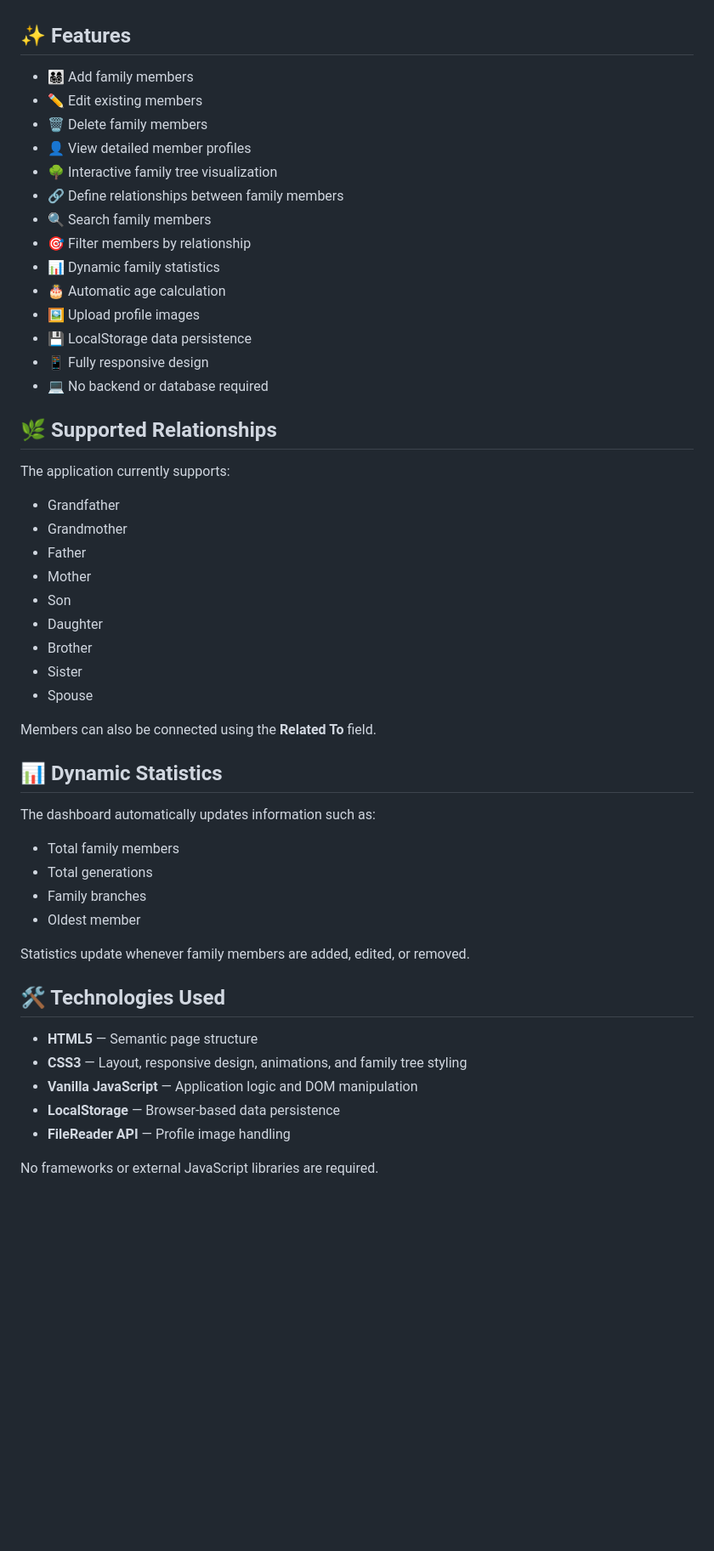
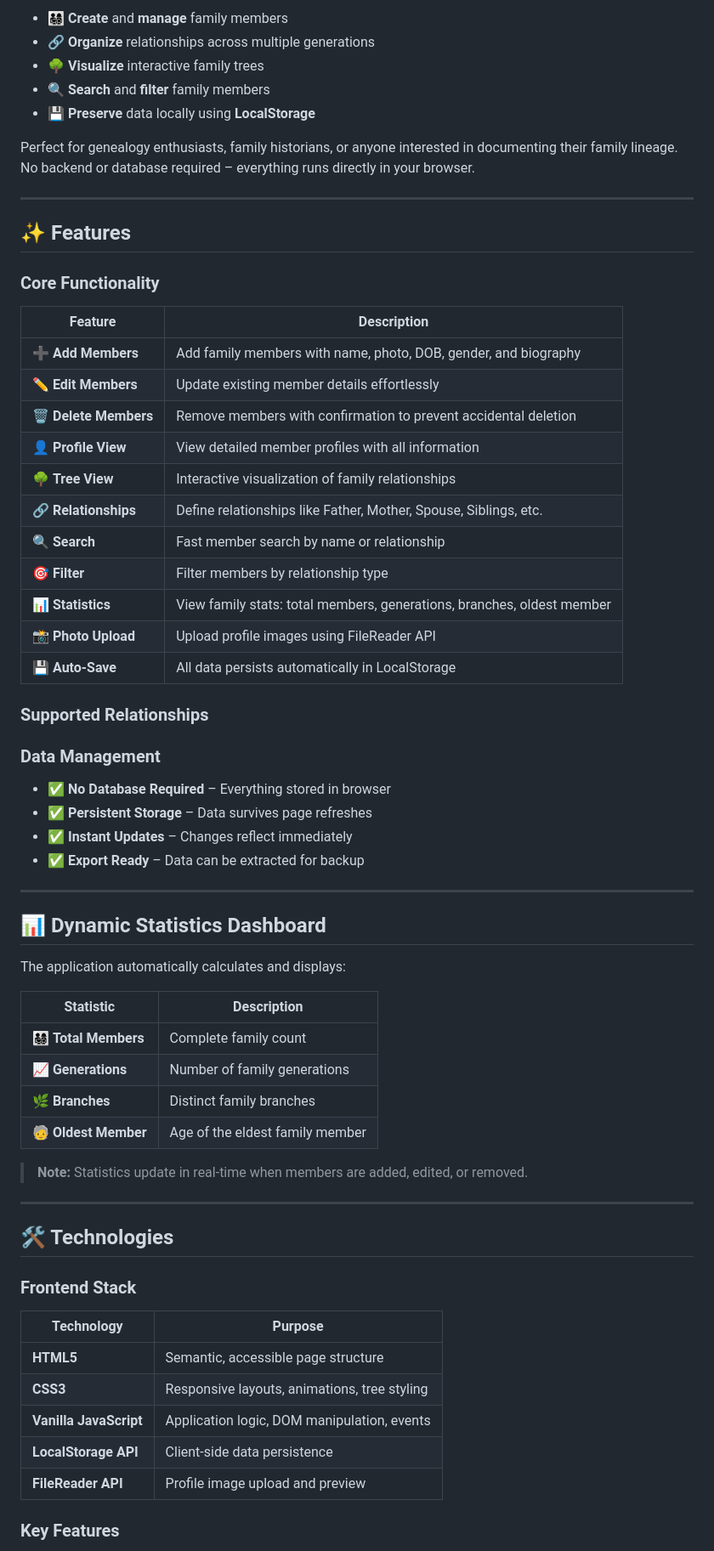
Before and after one commit to devmaster1987/dynamic-family-tree, a Markdown page: README.md, the part around one of its changes. Shown at 85% size. Rendered like a GitHub page; blank space fills up the shorter version.

```diff
--- a/README.md
+++ b/README.md
@@ -6,54 +37,68 @@ The application allows users to create and manage family members, organize relat
+- 👨‍👩‍👧‍👦 **Create** and **manage** family members
+- 🔗 **Organize** relationships across multiple generations
+- 🌳 **Visualize** interactive family trees
+- 🔍 **Search** and **filter** family members
+- 💾 **Preserve** data locally using **LocalStorage**
+
+Perfect for genealogy enthusiasts, family historians, or anyone interested in documenting their family lineage. No backend or database required – everything runs directly in your browser.
+
+---
 
 ## ✨ Features
 
-* 👨‍👩‍👧‍👦 Add family members
-* ✏️ Edit existing members
-* 🗑️ Delete family members
-* 👤 View detailed member profiles
-* 🌳 Interactive family tree visualization
-* 🔗 Define relationships between family members
-* 🔍 Search family members
-* 🎯 Filter members by relationship
-* 📊 Dynamic family statistics
-* 🎂 Automatic age calculation
-* 🖼️ Upload profile images
-* 💾 LocalStorage data persistence
-* 📱 Fully responsive design
-* 💻 No backend or database required
+### Core Functionality
 
-## 🌿 Supported Relationships
+| Feature | Description |
+|---------|-------------|
+| ➕ **Add Members** | Add family members with name, photo, DOB, gender, and biography |
+| ✏️ **Edit Members** | Update existing member details effortlessly |
+| 🗑️ **Delete Members** | Remove members with confirmation to prevent accidental deletion |
+| 👤 **Profile View** | View detailed member profiles with all information |
+| 🌳 **Tree View** | Interactive visualization of family relationships |
+| 🔗 **Relationships** | Define relationships like Father, Mother, Spouse, Siblings, etc. |
+| 🔍 **Search** | Fast member search by name or relationship |
+| 🎯 **Filter** | Filter members by relationship type |
+| 📊 **Statistics** | View family stats: total members, generations, branches, oldest member |
+| 📸 **Photo Upload** | Upload profile images using FileReader API |
+| 💾 **Auto-Save** | All data persists automatically in LocalStorage |
 
-The application currently supports:
+### Supported Relationships
 
-* Grandfather
-* Grandmother
-* Father
-* Mother
-* Son
-* Daughter
-* Brother
-* Sister
-* Spouse
+### Data Management
 
-Members can also be connected using the **Related To** field.
+- ✅ **No Database Required** – Everything stored in browser
+- ✅ **Persistent Storage** – Data survives page refreshes
+- ✅ **Instant Updates** – Changes reflect immediately
+- ✅ **Export Ready** – Data can be extracted for backup
 
-## 📊 Dynamic Statistics
+---
 
-The dashboard automatically updates information such as:
+## 📊 Dynamic Statistics Dashboard
 
-* Total family members
-* Total generations
-* Family branches
-* Oldest member
+The application automatically calculates and displays:
 
-Statistics update whenever family members are added, edited, or removed.
+| Statistic | Description |
+|-----------|-------------|
+| 👨‍👩‍👧‍👦 **Total Members** | Complete family count |
+| 📈 **Generations** | Number of family generations |
+| 🌿 **Branches** | Distinct family branches |
+| 🧓 **Oldest Member** | Age of the eldest family member |
 
-## 🛠️ Technologies Used
+> **Note:** Statistics update in real-time when members are added, edited, or removed.
 
-* **HTML5** — Semantic page structure
-* **CSS3** — Layout, responsive design, animations, and family tree styling
-* **Vanilla JavaScript** — Application logic and DOM manipulation
-* **LocalStorage** — Browser-based data persistence
-* **FileReader API** — Profile image handling
+---
 
-No frameworks or external JavaScript libraries are required.
+## 🛠️ Technologies
+
+### Frontend Stack
+
+| Technology | Purpose |
+|------------|---------|
+| **HTML5** | Semantic, accessible page structure |
+| **CSS3** | Responsive layouts, animations, tree styling |
+| **Vanilla JavaScript** | Application logic, DOM manipulation, events |
+| **LocalStorage API** | Client-side data persistence |
+| **FileReader API** | Profile image upload and preview |
+
+### Key Features
+
```
Also changed, not shown: other parts of README.md (+49 -122 lines).
